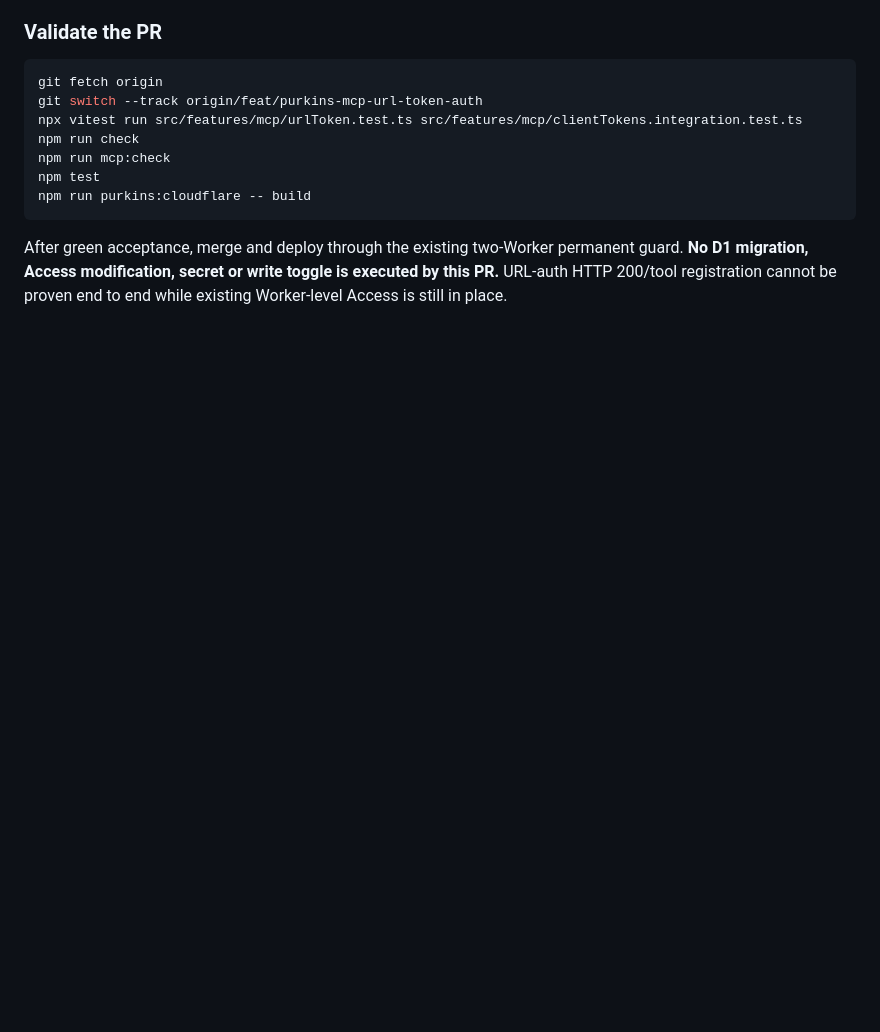
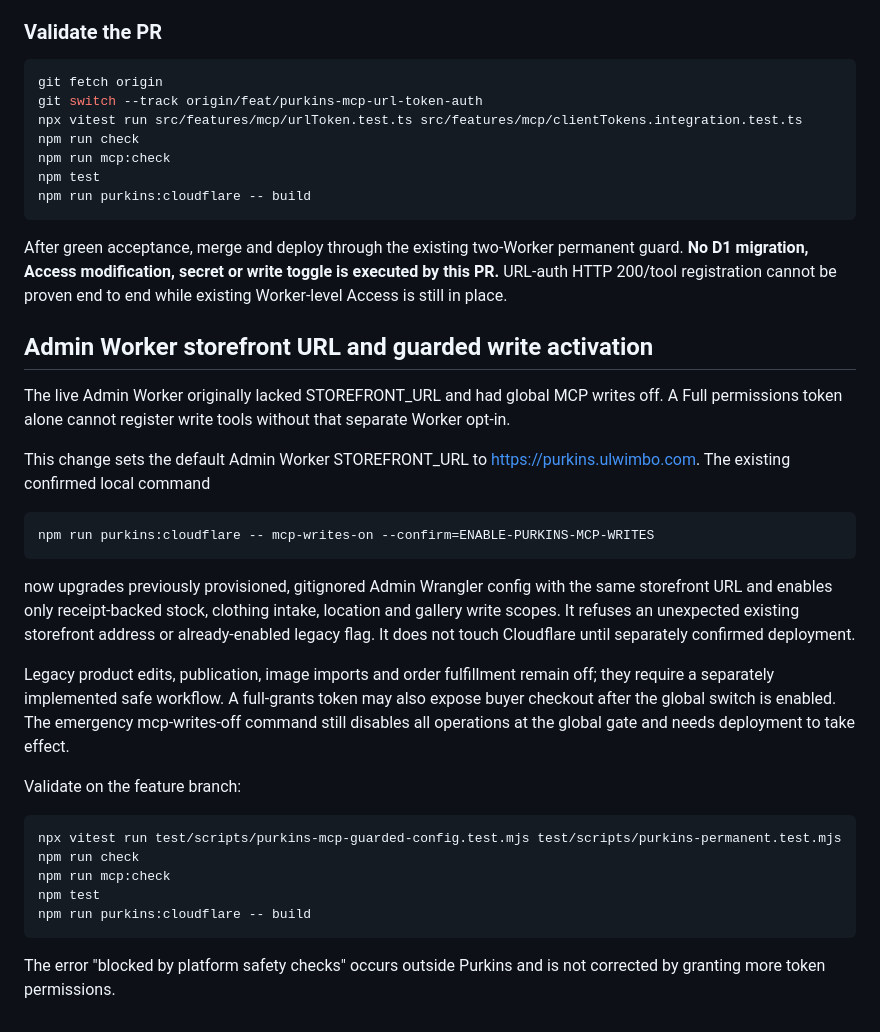
Before and after one commit to beamingh/purkins, a Markdown page: docs/MCP_CONNECTIONS_TOKENS.md, the part around the change. Rendered like a GitHub page; blank space fills up the shorter version.

Commit message:
docs: describe guarded MCP activation and storefront URL configuration

````diff
--- a/docs/MCP_CONNECTIONS_TOKENS.md
+++ b/docs/MCP_CONNECTIONS_TOKENS.md
@@ -231,3 +231,41 @@ After green acceptance, merge and deploy through the existing two-Worker
 permanent guard. **No D1 migration, Access modification, secret or write
 toggle is executed by this PR.** URL-auth HTTP 200/tool registration cannot
 be proven end to end while existing Worker-level Access is still in place.
+
+## Admin Worker storefront URL and guarded write activation
+
+The live Admin Worker originally lacked STOREFRONT_URL and had global
+MCP writes off. A Full permissions token alone cannot register write
+tools without that separate Worker opt-in.
+
+This change sets the default Admin Worker STOREFRONT_URL to
+https://purkins.ulwimbo.com. The existing confirmed local command
+
+```powershell
+npm run purkins:cloudflare -- mcp-writes-on --confirm=ENABLE-PURKINS-MCP-WRITES
+```
+
+now upgrades previously provisioned, gitignored Admin Wrangler config
+with the same storefront URL and enables only receipt-backed stock,
+clothing intake, location and gallery write scopes. It refuses an
+unexpected existing storefront address or already-enabled legacy flag.
+It does not touch Cloudflare until separately confirmed deployment.
+
+Legacy product edits, publication, image imports and order fulfillment
+remain off; they require a separately implemented safe workflow.
+A full-grants token may also expose buyer checkout after the global
+switch is enabled. The emergency mcp-writes-off command still disables
+all operations at the global gate and needs deployment to take effect.
+
+Validate on the feature branch:
+
+```powershell
+npx vitest run test/scripts/purkins-mcp-guarded-config.test.mjs test/scripts/purkins-permanent.test.mjs
+npm run check
+npm run mcp:check
+npm test
+npm run purkins:cloudflare -- build
+```
+
+The error "blocked by platform safety checks" occurs outside Purkins
+and is not corrected by granting more token permissions.
````
